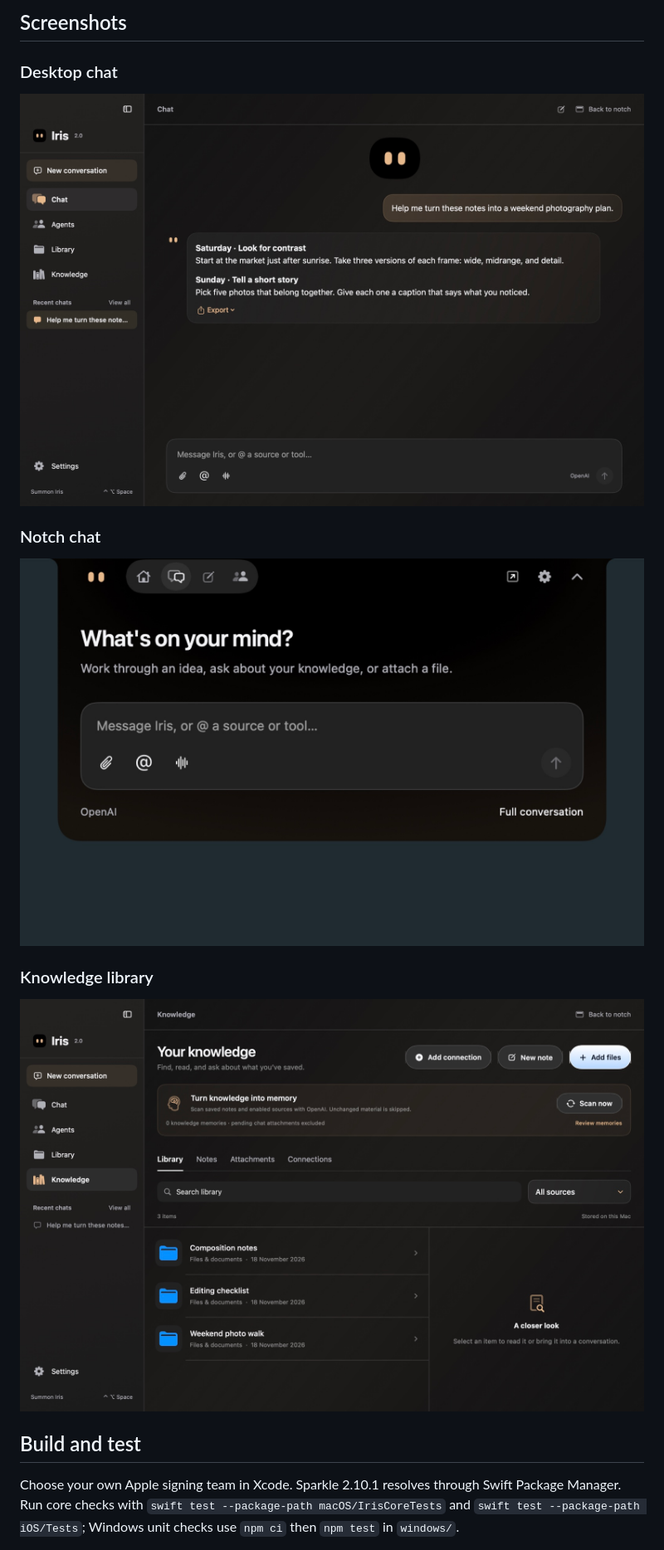
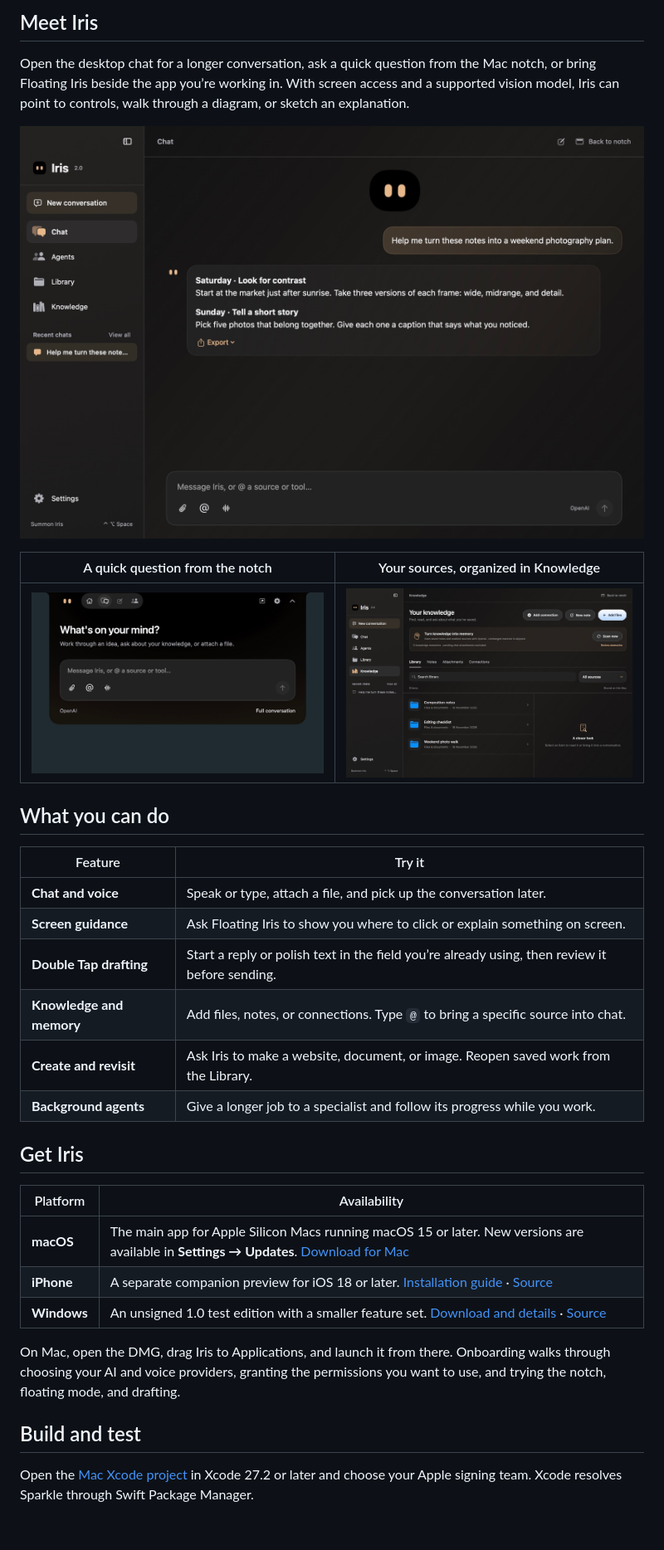
Before and after one commit to MustafaS22/Project-Iris, a Markdown page: README.md, the part around one of its changes. Shown at 83% size. Rendered like a GitHub page; blank space fills up the shorter version.

```diff
--- a/README.md
+++ b/README.md
@@ -11,5 +13,5 @@ A personal AI assistant for your computer: conversation, voice, knowledge, scree
 
-## Screenshots
+## Meet Iris
 
-### Desktop chat
+Open the desktop chat for a longer conversation, ask a quick question from the Mac notch, or bring Floating Iris beside the app you’re working in. With screen access and a supported vision model, Iris can point to controls, walk through a diagram, or sketch an explanation.
 
@@ -17,13 +19,30 @@ A personal AI assistant for your computer: conversation, voice, knowledge, scree
 
-### Notch chat
+| A quick question from the notch | Your sources, organized in Knowledge |
+| :---: | :---: |
+| ![The expanded Iris notch on a Mac desktop](docs/screenshots/notch.jpg) | ![The Iris Knowledge tab with sources and memory scanning](docs/screenshots/knowledge.jpg) |
 
-![Notch chat](docs/screenshots/notch.jpg)
+## What you can do
 
-### Knowledge library
+| Feature | Try it |
+| --- | --- |
+| **Chat and voice** | Speak or type, attach a file, and pick up the conversation later. |
+| **Screen guidance** | Ask Floating Iris to show you where to click or explain something on screen. |
+| **Double Tap drafting** | Start a reply or polish text in the field you’re already using, then review it before sending. |
+| **Knowledge and memory** | Add files, notes, or connections. Type `@` to bring a specific source into chat. |
+| **Create and revisit** | Ask Iris to make a website, document, or image. Reopen saved work from the Library. |
+| **Background agents** | Give a longer job to a specialist and follow its progress while you work. |
 
-![Knowledge library](docs/screenshots/knowledge.jpg)
+## Get Iris
+
+| Platform | Availability |
+| --- | --- |
+| **macOS** | The main app for Apple Silicon Macs running macOS 15 or later. New versions are available in **Settings → Updates**. [Download for Mac](https://projectiris.lovelyabbey.chatgpt.site/download?platform=macos) |
+| **iPhone** | A separate companion preview for iOS 18 or later. [Installation guide](https://projectiris.lovelyabbey.chatgpt.site/iphone) · [Source](iOS/) |
+| **Windows** | An unsigned 1.0 test edition with a smaller feature set. [Download and details](https://projectiris.lovelyabbey.chatgpt.site/windows) · [Source](windows/) |
+
+On Mac, open the DMG, drag Iris to Applications, and launch it from there. Onboarding walks through choosing your AI and voice providers, granting the permissions you want to use, and trying the notch, floating mode, and drafting.
 
 ## Build and test
 
-Choose your own Apple signing team in Xcode. Sparkle 2.10.1 resolves through Swift Package Manager. Run core checks with `swift test --package-path macOS/IrisCoreTests` and `swift test --package-path iOS/Tests`; Windows unit checks use `npm ci` then `npm test` in `windows/`.
+Open the [Mac Xcode project](macOS/Project%20IRIS.xcodeproj) in Xcode 27.2 or later and choose your Apple signing team. Xcode resolves Sparkle through Swift Package Manager.
 
```
Also changed, not shown: other parts of README.md (+19 -13 lines), docs/readme/banner.jpg (added), 2 other files.
